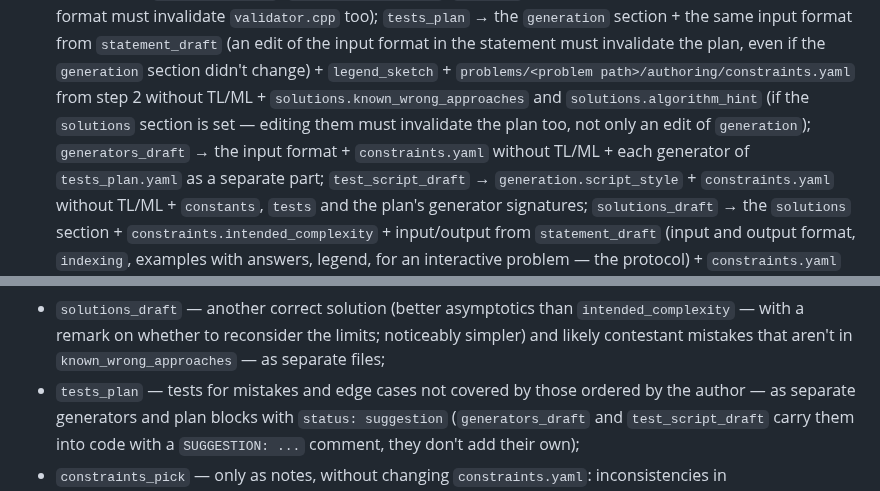
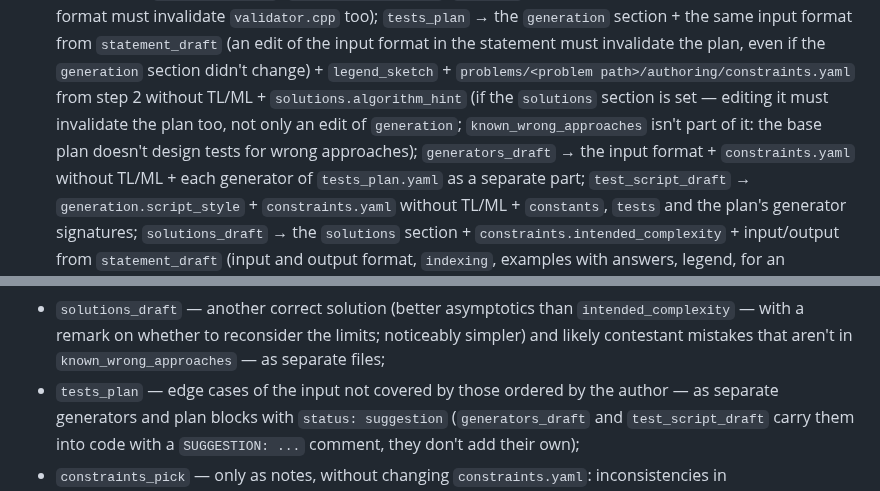
Before and after one commit to Slamur/polygon-orchestrator, a Markdown page: .claude/rules/steps.md, 2 parts joined by grey strips. Rendered like a GitHub page.

Commit message:
docs: drop wrong approaches from the tests_plan hash in the steps rule
Co-Authored-By: Claude Opus 5.5 <noreply@anthropic.com>

```diff
--- a/.claude/rules/steps.md
+++ b/.claude/rules/steps.md
@@ -98,9 +98,9 @@ used in `orchestrator/pipeline.py` before calling
   input format in the statement must invalidate the plan, even if
   the `generation` section didn't change) + `legend_sketch` +
   `problems/<problem path>/authoring/constraints.yaml` from step 2 without TL/ML +
-  `solutions.known_wrong_approaches` and `solutions.algorithm_hint` (if
-  the `solutions` section is set — editing them must invalidate the plan too,
-  not only an edit of `generation`); `generators_draft` → the input format +
+  `solutions.algorithm_hint` (if the `solutions` section is set — editing it must
+  invalidate the plan too, not only an edit of `generation`; `known_wrong_approaches`
+  isn't part of it: the base plan doesn't design tests for wrong approaches); `generators_draft` → the input format +
   `constraints.yaml` without TL/ML + each generator of `tests_plan.yaml`
   as a separate part; `test_script_draft` → `generation.script_style` +
   `constraints.yaml` without TL/ML + `constants`, `tests` and the plan's generator
@@ -188,7 +188,7 @@ the model may propose its own — with `kind: suggestion` in `notes` (and no low
   `intended_complexity` — with a remark on whether to reconsider the limits;
   noticeably simpler) and likely contestant mistakes that aren't in
   `known_wrong_approaches` — as separate files;
-- `tests_plan` — tests for mistakes and edge cases not covered by
+- `tests_plan` — edge cases of the input not covered by
   those ordered by the author — as separate generators and plan blocks with
   `status: suggestion` (`generators_draft` and `test_script_draft` carry
   them into code with a `SUGGESTION: ...` comment, they don't add their own);
```
